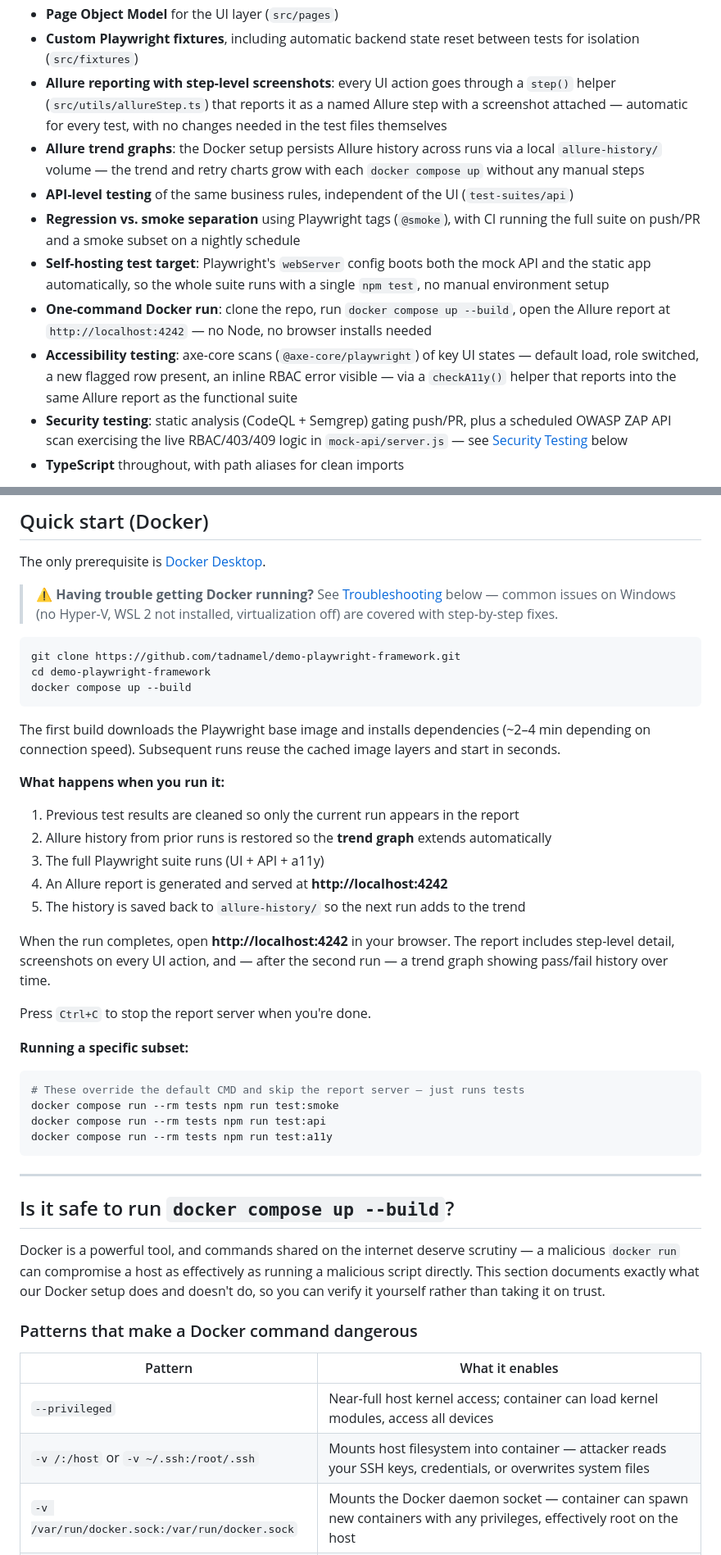
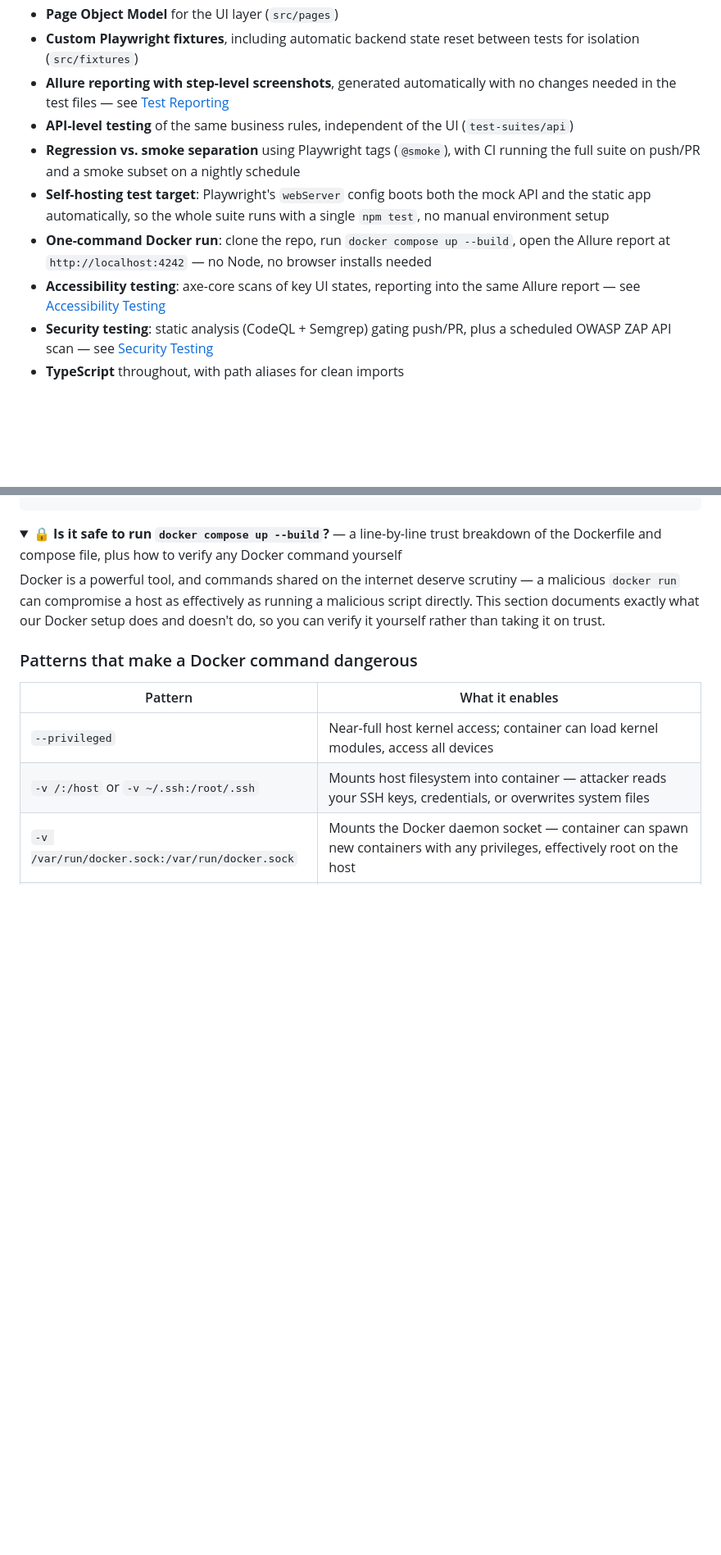
Before and after one commit to tadnamel/demo-playwright-framework, a Markdown page: README.md, 2 parts joined by grey strips. Shown at 82% size. Rendered like a GitHub page; folded sections open; blank space fills up the shorter version.

````diff
--- a/README.md
+++ b/README.md
@@ -34,13 +62,8 @@ tooling, the same testing patterns and architecture I use professionally.
 - **Page Object Model** for the UI layer (`src/pages`)
 - **Custom Playwright fixtures**, including automatic backend state reset
   between tests for isolation (`src/fixtures`)
-- **Allure reporting with step-level screenshots**: every UI action goes
-  through a `step()` helper (`src/utils/allureStep.ts`) that reports it as a
-  named Allure step with a screenshot attached — automatic for every test,
-  with no changes needed in the test files themselves
-- **Allure trend graphs**: the Docker setup persists Allure history across
-  runs via a local `allure-history/` volume — the trend and retry charts
-  grow with each `docker compose up` without any manual steps
+- **Allure reporting with step-level screenshots**, generated automatically
+  with no changes needed in the test files — see [Test Reporting](#test-reporting-allure)
 - **API-level testing** of the same business rules, independent of the UI
   (`test-suites/api`)
 - **Regression vs. smoke separation** using Playwright tags (`@smoke`), with
@@ -50,12 +73,9 @@ tooling, the same testing patterns and architecture I use professionally.
   a single `npm test`, no manual environment setup
 - **One-command Docker run**: clone the repo, run `docker compose up --build`,
   open the Allure report at `http://localhost:4242` — no Node, no browser installs needed
-- **Accessibility testing**: axe-core scans (`@axe-core/playwright`) of key UI
-  states — default load, role switched, a new flagged row present, an inline
-  RBAC error visible — via a `checkA11y()` helper that reports into the same
-  Allure report as the functional suite
+- **Accessibility testing**: axe-core scans of key UI states, reporting into
+  the same Allure report — see [Accessibility Testing](#accessibility-testing)
 - **Security testing**: static analysis (CodeQL + Semgrep) gating push/PR,
-  plus a scheduled OWASP ZAP API scan exercising the live RBAC/403/409 logic
-  in `mock-api/server.js` — see [Security Testing](#security-testing) below
+  plus a scheduled OWASP ZAP API scan — see [Security Testing](#security-testing)
 - **TypeScript** throughout, with path aliases for clean imports
 
@@ -93,46 +115,7 @@ docker-compose.yml  # Ports, volumes (results, report, history), one-command run
 
-## Quick start (Docker)
-
-The only prerequisite is [Docker Desktop](https://www.docker.com/products/docker-desktop/).
-
-> ⚠️ **Having trouble getting Docker running?** See [Troubleshooting](#troubleshooting) below — common issues on Windows (no Hyper-V, WSL 2 not installed, virtualization off) are covered with step-by-step fixes.
-
-```bash
-git clone https://github.com/tadnamel/demo-playwright-framework.git
-cd demo-playwright-framework
-docker compose up --build
-```
-
-The first build downloads the Playwright base image and installs
-dependencies (~2–4 min depending on connection speed). Subsequent runs
-reuse the cached image layers and start in seconds.
-
-**What happens when you run it:**
-
-1. Previous test results are cleaned so only the current run appears in the report
-2. Allure history from prior runs is restored so the **trend graph** extends automatically
-3. The full Playwright suite runs (UI + API + a11y)
-4. An Allure report is generated and served at **http://localhost:4242**
-5. The history is saved back to `allure-history/` so the next run adds to the trend
-
-When the run completes, open **http://localhost:4242** in your browser.
-The report includes step-level detail, screenshots on every UI action, and
-— after the second run — a trend graph showing pass/fail history over time.
-
-Press `Ctrl+C` to stop the report server when you're done.
-
-**Running a specific subset:**
-
-```bash
-# These override the default CMD and skip the report server — just runs tests
-docker compose run --rm tests npm run test:smoke
-docker compose run --rm tests npm run test:api
-docker compose run --rm tests npm run test:a11y
-```
-
----
-
-## Is it safe to run `docker compose up --build`?
+<a name="docker-safety"></a>
+<details>
+<summary><strong>🔒 Is it safe to run <code>docker compose up --build</code>?</strong> — a line-by-line trust breakdown of the Dockerfile and compose file, plus how to verify any Docker command yourself</summary>
 
 Docker is a powerful tool, and commands shared on the internet deserve
 scrutiny — a malicious `docker run` can compromise a host as effectively
````
Also changed, not shown: other parts of README.md (+64 -11 lines).
